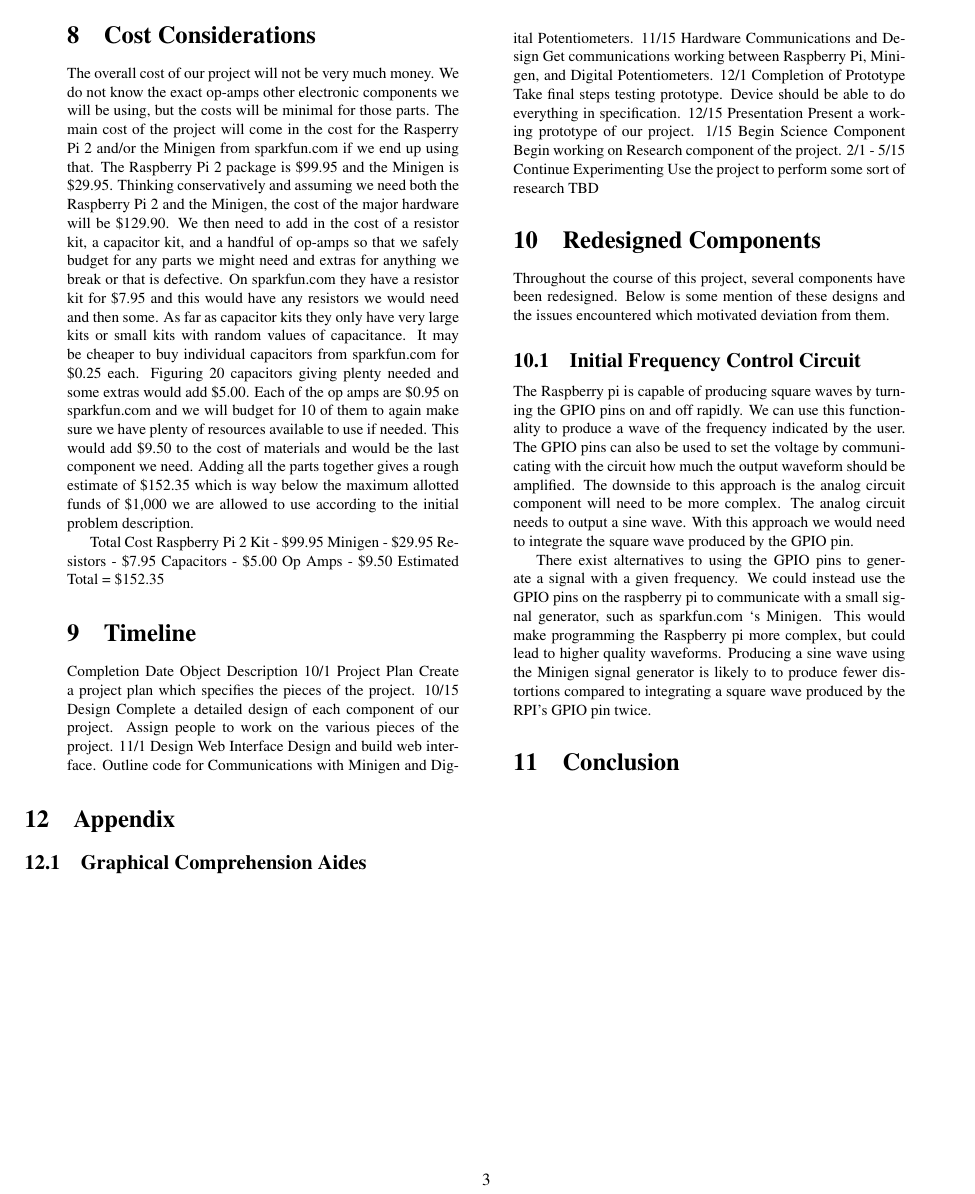
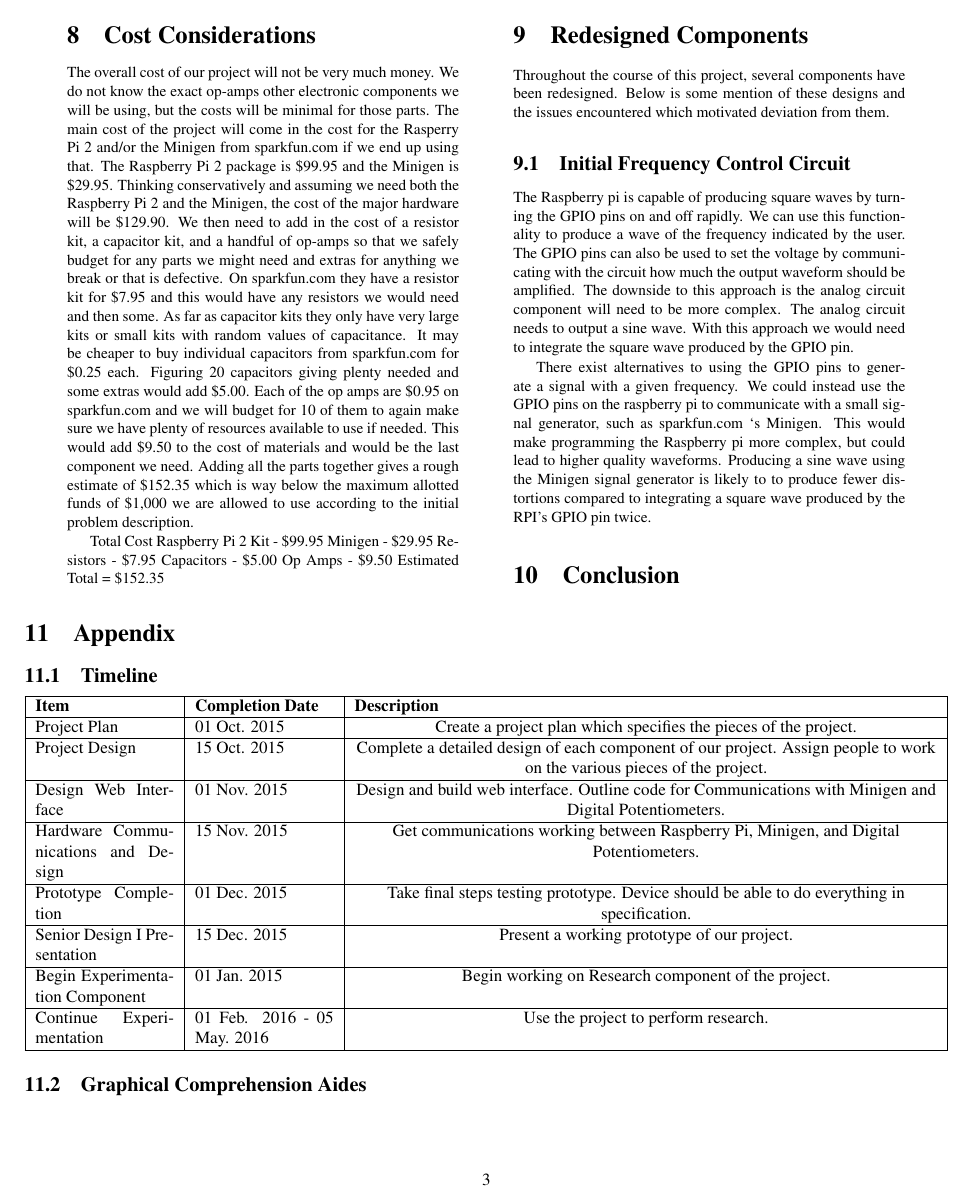
Before and after one commit to timdee/cpre492, a LaTeX document (documents/design_document/design_document.tex): page 3 of 6. Compiled offline with pdfLaTeX.

Commit message:
worked on design document a little

```diff
--- a/documents/design_document/design_document.tex
+++ b/documents/design_document/design_document.tex
@@ -12,6 +12,7 @@
 \usepackage{color}
 \usepackage{multirow}
 \usepackage{array}
+\usepackage{tabularx}
 
 %% Set the folder where pictures are located
 \graphicspath{ {images/} }
@@ -249,51 +250,6 @@ Capacitors - \$5.00
 Op Amps - \$9.50
 Estimated Total = \$152.35
 
-\section{Timeline}
-% Timeline in table format
-%\begin{center}
-%\begin{tabular}{||c c c||}
-
-%\hline
-%Item & Completion Date & Description
-%\hline\hline
-
-%item & 10/1/2015 & \multicolumn{1}{|p{2cm}|}{\centering description} \\
-%\hline
-
-%\end{tabular}
-%\end{center}
-
-
-
-Completion Date
-Object
-Description
-10/1
-Project Plan
-Create a project plan which specifies the pieces of the project.
-10/15
-Design
-Complete a detailed design of each component of our project. Assign people to work on the various pieces of the project.
-11/1
-Design Web Interface
-Design and build web interface. Outline code for Communications with Minigen and Digital Potentiometers.
-11/15
-Hardware Communications and Design
-Get communications working between Raspberry Pi, Minigen, and Digital Potentiometers.
-12/1
-Completion of Prototype
-Take final steps testing prototype. Device should be able to do everything in specification.
-12/15
-Presentation
-Present a working prototype of our project.
-1/15
-Begin Science Component
-Begin working on Research component of the project.
-2/1 - 5/15
-Continue Experimenting
-Use the project to perform some sort of research TBD
-
 \section{Redesigned Components}
 Throughout the course of this project,
 several components have been redesigned.
@@ -310,6 +266,77 @@ There exist alternatives to using the GPIO pins to generate a signal with a give
 \end{multicols}
 
 \section{Appendix}
+%TODO modify timeline
+\subsection{Timeline}
+% Timeline in table format
+\begin{center}
+    \begin{tabularx}{\textwidth}{|X|X|X|}
+        \hline
+
+        \textbf{Item} &
+        \textbf{Completion Date} &
+        \textbf{Description} \\
+        \hline
+
+        Project Plan &
+        01 Oct. 2015 &
+        \multicolumn{1}{|p{12cm}|}{\centering
+        Create a project plan which specifies the pieces of the project.
+        } \\
+        \hline
+
+        Project Design &
+        15 Oct. 2015 &
+        \multicolumn{1}{|p{12cm}|}{\centering
+        Complete a detailed design of each component of our project. Assign people to work on the various pieces of the project.
+        } \\
+        \hline
+
+        Design Web Interface &
+        01 Nov. 2015 &
+        \multicolumn{1}{|p{12cm}|}{\centering
+        Design and build web interface.
+        Outline code for Communications with Minigen and Digital Potentiometers.
+        } \\
+        \hline
+
+        Hardware Communications and Design &
+        15 Nov. 2015 &
+        \multicolumn{1}{|p{12cm}|}{\centering
+        Get communications working between Raspberry Pi, Minigen, and Digital Potentiometers.
+        } \\
+        \hline
+
+        Prototype Completion &
+        01 Dec. 2015 &
+        \multicolumn{1}{|p{12cm}|}{\centering
+        Take final steps testing prototype. Device should be able to do everything in specification.
+        } \\
+        \hline
+
+        Senior Design I Presentation &
+        15 Dec. 2015 &
+        \multicolumn{1}{|p{12cm}|}{\centering
+        Present a working prototype of our project.
+        } \\
+        \hline
+
+        Begin Experimentation Component &
+        01 Jan. 2015 &
+        \multicolumn{1}{|p{12cm}|}{\centering
+        Begin working on Research component of the project.
+        } \\
+        \hline
+
+        Continue Experimentation &
+        01 Feb. 2016 - 05 May. 2016 &
+        \multicolumn{1}{|p{12cm}|}{\centering
+        Use the project to perform research.
+        } \\
+        \hline
+    \end{tabularx}
+\end{center}
+
 \subsection{Graphical Comprehension Aides}
 \begin{figure}[!hbt]
 \begin{center}
```
Also changed, not shown: documents/design_document/design_document.pdf, 2 other files.
